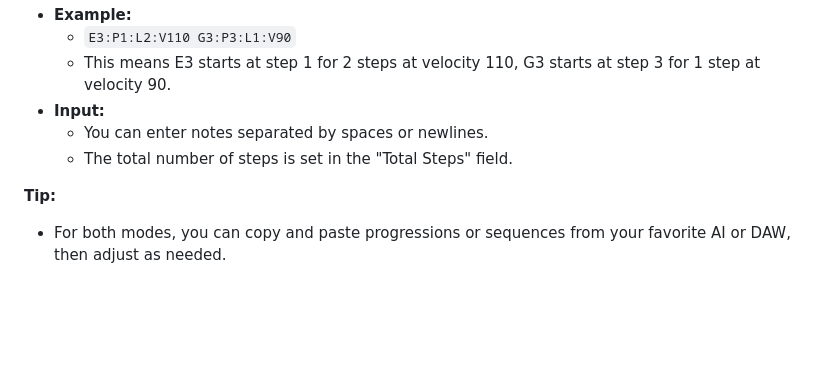
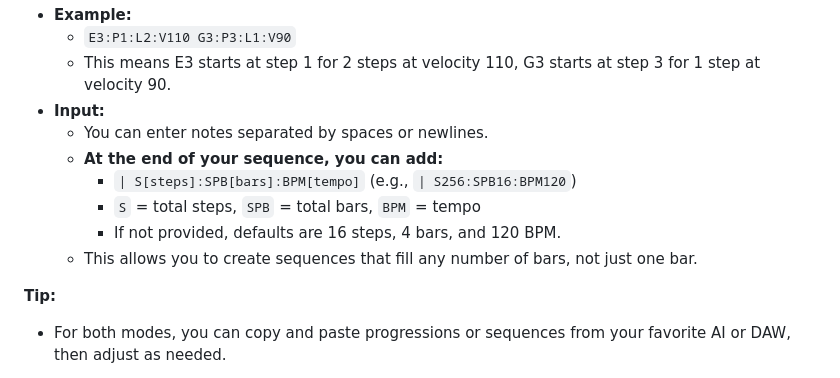
Before and after one commit to 1legality/progression-to-midi, a Markdown page: readme.md, the part around the change. Rendered like a GitHub page; blank space fills up the shorter version.

```diff
--- a/readme.md
+++ b/readme.md
@@ -74,7 +74,11 @@ This application now runs entirely in your browser after a build step.
   - This means E3 starts at step 1 for 2 steps at velocity 110, G3 starts at step 3 for 1 step at velocity 90.
 - **Input:**
   - You can enter notes separated by spaces or newlines.
-  - The total number of steps is set in the "Total Steps" field.
+  - **At the end of your sequence, you can add:**
+    - `| S[steps]:SPB[bars]:BPM[tempo]` (e.g., `| S256:SPB16:BPM120`)
+    - `S` = total steps, `SPB` = total bars, `BPM` = tempo
+    - If not provided, defaults are 16 steps, 4 bars, and 120 BPM.
+  - This allows you to create sequences that fill any number of bars, not just one bar.
 
 **Tip:**
 - For both modes, you can copy and paste progressions or sequences from your favorite AI or DAW, then adjust as needed.
```
